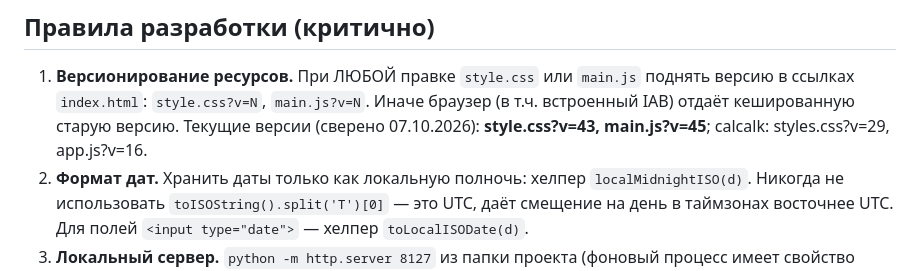
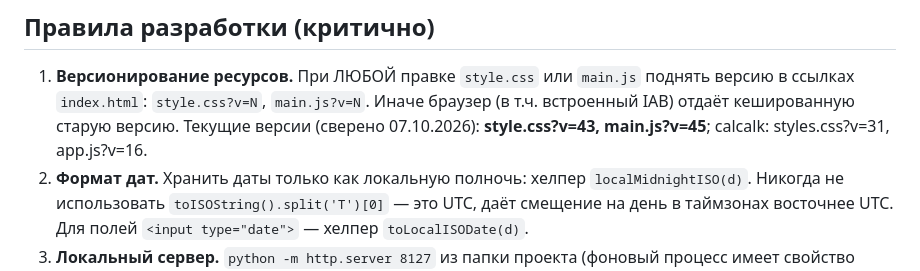
Before and after one commit to weplesh-hub/todocity, a Markdown page: AGENTS.md, the part around the change. GitHub-like rendering.

```diff
--- a/AGENTS.md
+++ b/AGENTS.md
@@ -27,7 +27,7 @@ index.html + styles.css + app.js, localStorage `calcalk_v1`)**. Иконки в
 1. **Версионирование ресурсов.** При ЛЮБОЙ правке `style.css` или `main.js` поднять версию
    в ссылках `index.html`: `style.css?v=N`, `main.js?v=N`. Иначе браузер (в т.ч. встроенный
    IAB) отдаёт кешированную старую версию. Текущие версии (сверено 07.10.2026): **style.css?v=43,
-   main.js?v=45**; calcalk: styles.css?v=29, app.js?v=16.
+   main.js?v=45**; calcalk: styles.css?v=31, app.js?v=16.
 2. **Формат дат.** Хранить даты только как локальную полночь: хелпер `localMidnightISO(d)`.
    Никогда не использовать `toISOString().split('T')[0]` — это UTC, даёт смещение на день
    в таймзонах восточнее UTC. Для полей `<input type="date">` — хелпер `toLocalISODate(d)`.
```
Also changed, not shown: DEVLOG.md (+6 -0 lines).
